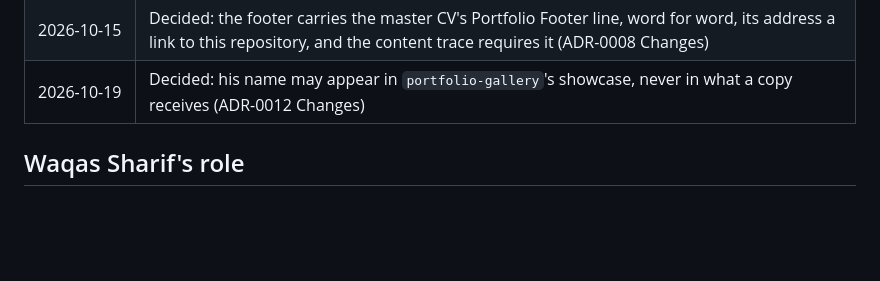
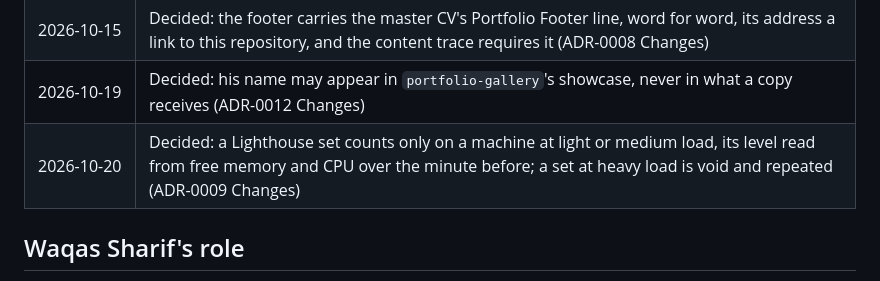
Before and after one commit to Waqas01CP/waqas01cp.github.io, a Markdown page: CAPABILITIES.md, the part around the change. Rendered like a GitHub page; blank space fills up the shorter version.

```diff
--- a/CAPABILITIES.md
+++ b/CAPABILITIES.md
@@ -234,6 +234,7 @@ architecture chat's.
 | 2026-10-19 | The master's role wording on the page: the summary, a skills item, the job aggregator's role line and two bullets; a new CV PDF, the same wording |
 | 2026-10-15 | Decided: the footer carries the master CV's Portfolio Footer line, word for word, its address a link to this repository, and the content trace requires it (ADR-0008 Changes) |
 | 2026-10-19 | Decided: his name may appear in `portfolio-gallery`'s showcase, never in what a copy receives (ADR-0012 Changes) |
+| 2026-10-20 | Decided: a Lighthouse set counts only on a machine at light or medium load, its level read from free memory and CPU over the minute before; a set at heavy load is void and repeated (ADR-0009 Changes) |
 
 ## Waqas Sharif's role
 
```
Also changed, not shown: docs/decisions/0009-performance-goals.md (+1 -0 lines).
